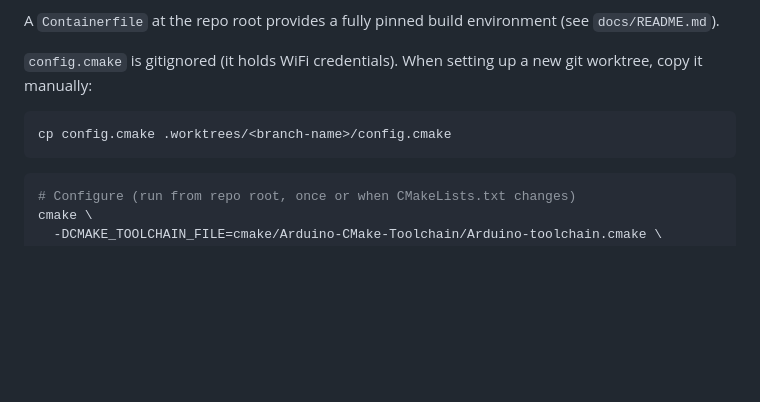
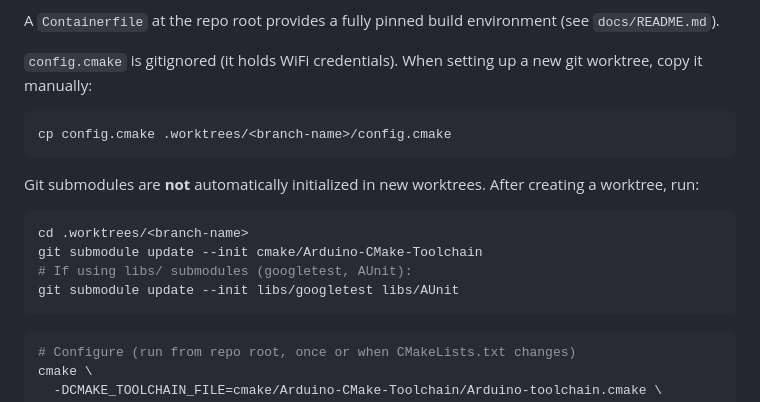
Before and after one commit to samacleese/Weather_Station_2, a Markdown page: CLAUDE.md, the part around the change. Rendered like a GitHub page; blank space fills up the shorter version.

Commit message:
docs: document submodule init requirement for new worktrees
Co-Authored-By: Claude Sonnet 4.6 <noreply@anthropic.com>

````diff
--- a/CLAUDE.md
+++ b/CLAUDE.md
@@ -15,6 +15,14 @@ A `Containerfile` at the repo root provides a fully pinned build environment (se
 `config.cmake` is gitignored (it holds WiFi credentials). When setting up a new git worktree, copy it manually:
 ```bash
 cp config.cmake .worktrees/<branch-name>/config.cmake
+```
+
+Git submodules are **not** automatically initialized in new worktrees. After creating a worktree, run:
+```bash
+cd .worktrees/<branch-name>
+git submodule update --init cmake/Arduino-CMake-Toolchain
+# If using libs/ submodules (googletest, AUnit):
+git submodule update --init libs/googletest libs/AUnit
 ```
 
 ```bash
````
